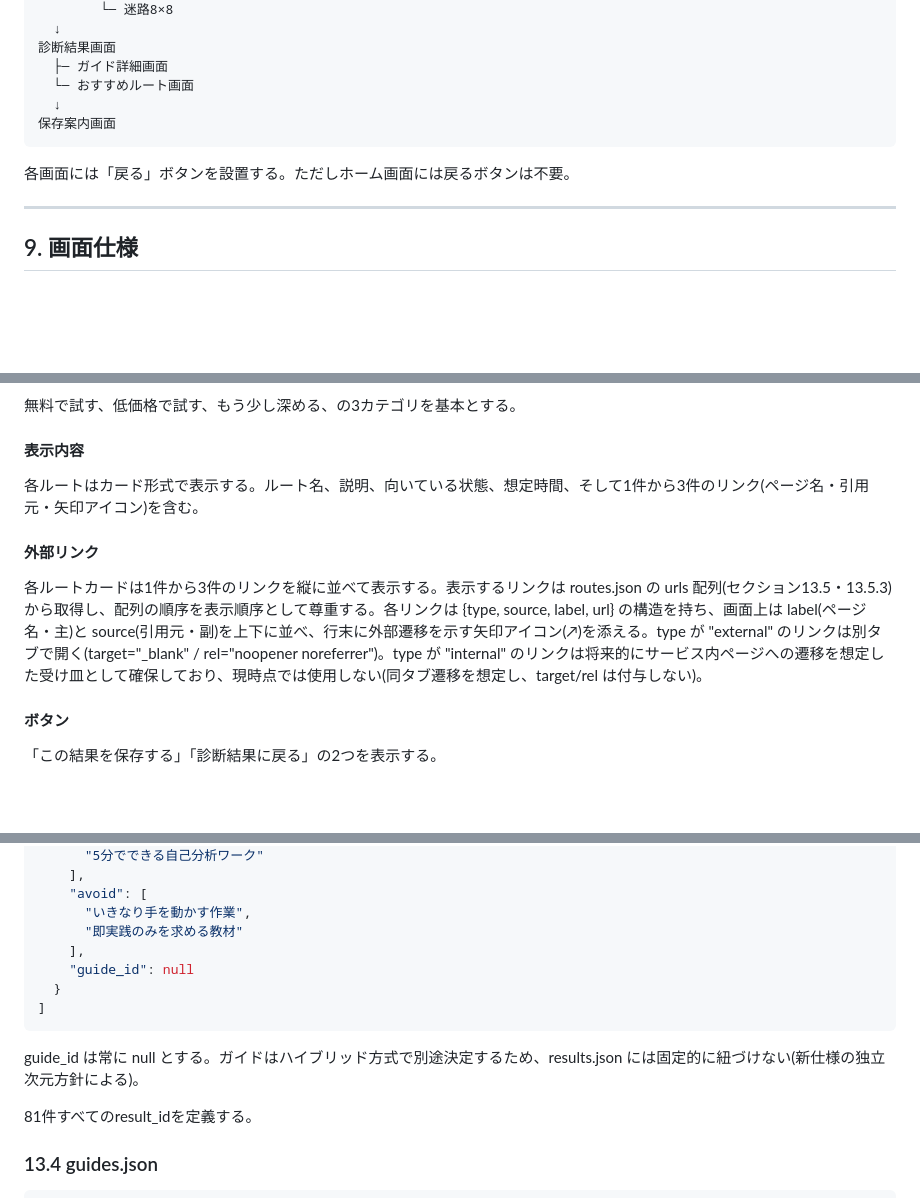
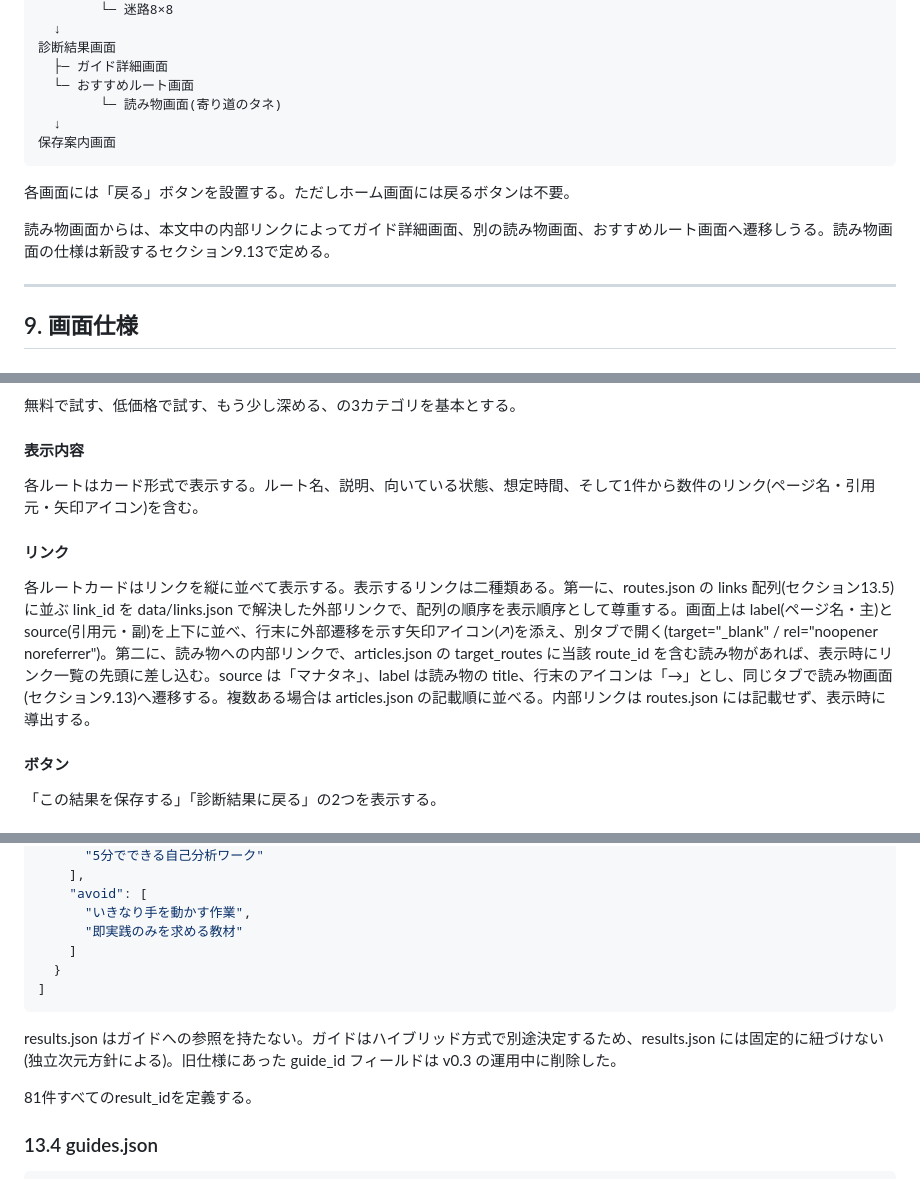
Before and after one commit to TS-KSato/manatane, a Markdown page: SPEC.md, 3 parts joined by grey strips. Rendered like a GitHub page; blank space fills up the shorter version.

````diff
--- a/SPEC.md
+++ b/SPEC.md
@@ -132,11 +148,14 @@ body {
 診断結果画面
   ├─ ガイド詳細画面
   └─ おすすめルート画面
+        └─ 読み物画面(寄り道のタネ)
   ↓
 保存案内画面
 ```
 
 各画面には「戻る」ボタンを設置する。ただしホーム画面には戻るボタンは不要。
+
+読み物画面からは、本文中の内部リンクによってガイド詳細画面、別の読み物画面、おすすめルート画面へ遷移しうる。読み物画面の仕様は新設するセクション9.13で定める。
 
 ---
 
@@ -448,11 +467,11 @@ quiz / topic / path と同じく2項目方式とする。「選択した目的
 
 #### 表示内容
 
-各ルートはカード形式で表示する。ルート名、説明、向いている状態、想定時間、そして1件から3件のリンク(ページ名・引用元・矢印アイコン)を含む。
+各ルートはカード形式で表示する。ルート名、説明、向いている状態、想定時間、そして1件から数件のリンク(ページ名・引用元・矢印アイコン)を含む。
 
-#### 外部リンク
+#### リンク
 
-各ルートカードは1件から3件のリンクを縦に並べて表示する。表示するリンクは routes.json の urls 配列(セクション13.5・13.5.3)から取得し、配列の順序を表示順序として尊重する。各リンクは {type, source, label, url} の構造を持ち、画面上は label(ページ名・主)と source(引用元・副)を上下に並べ、行末に外部遷移を示す矢印アイコン(↗)を添える。type が "external" のリンクは別タブで開く(target="_blank" / rel="noopener noreferrer")。type が "internal" のリンクは将来的にサービス内ページへの遷移を想定した受け皿として確保しており、現時点では使用しない(同タブ遷移を想定し、target/rel は付与しない)。
+各ルートカードはリンクを縦に並べて表示する。表示するリンクは二種類ある。第一に、routes.json の links 配列(セクション13.5)に並ぶ link_id を data/links.json で解決した外部リンクで、配列の順序を表示順序として尊重する。画面上は label(ページ名・主)と source(引用元・副)を上下に並べ、行末に外部遷移を示す矢印アイコン(↗)を添え、別タブで開く(target="_blank" / rel="noopener noreferrer")。第二に、読み物への内部リンクで、articles.json の target_routes に当該 route_id を含む読み物があれば、表示時にリンク一覧の先頭に差し込む。source は「マナタネ」、label は読み物の title、行末のアイコンは「→」とし、同じタブで読み物画面(セクション9.13)へ遷移する。複数ある場合は articles.json の記載順に並べる。内部リンクは routes.json には記載せず、表示時に導出する。
 
 #### ボタン
 
@@ -817,13 +836,12 @@ response_seconds・confidence の計測と記録は廃止した。各回答に
     "avoid": [
       "いきなり手を動かす作業",
       "即実践のみを求める教材"
-    ],
-    "guide_id": null
+    ]
   }
 ]
 ```
 
-guide_id は常に null とする。ガイドはハイブリッド方式で別途決定するため、results.json には固定的に紐づけない(新仕様の独立次元方針による)。
+results.json はガイドへの参照を持たない。ガイドはハイブリッド方式で別途決定するため、results.json には固定的に紐づけない(独立次元方針による)。旧仕様にあった guide_id フィールドは v0.3 の運用中に削除した。
 
 81件すべてのresult_idを定義する。
 
````
Also changed, not shown: other parts of SPEC.md (+50 -44 lines).
